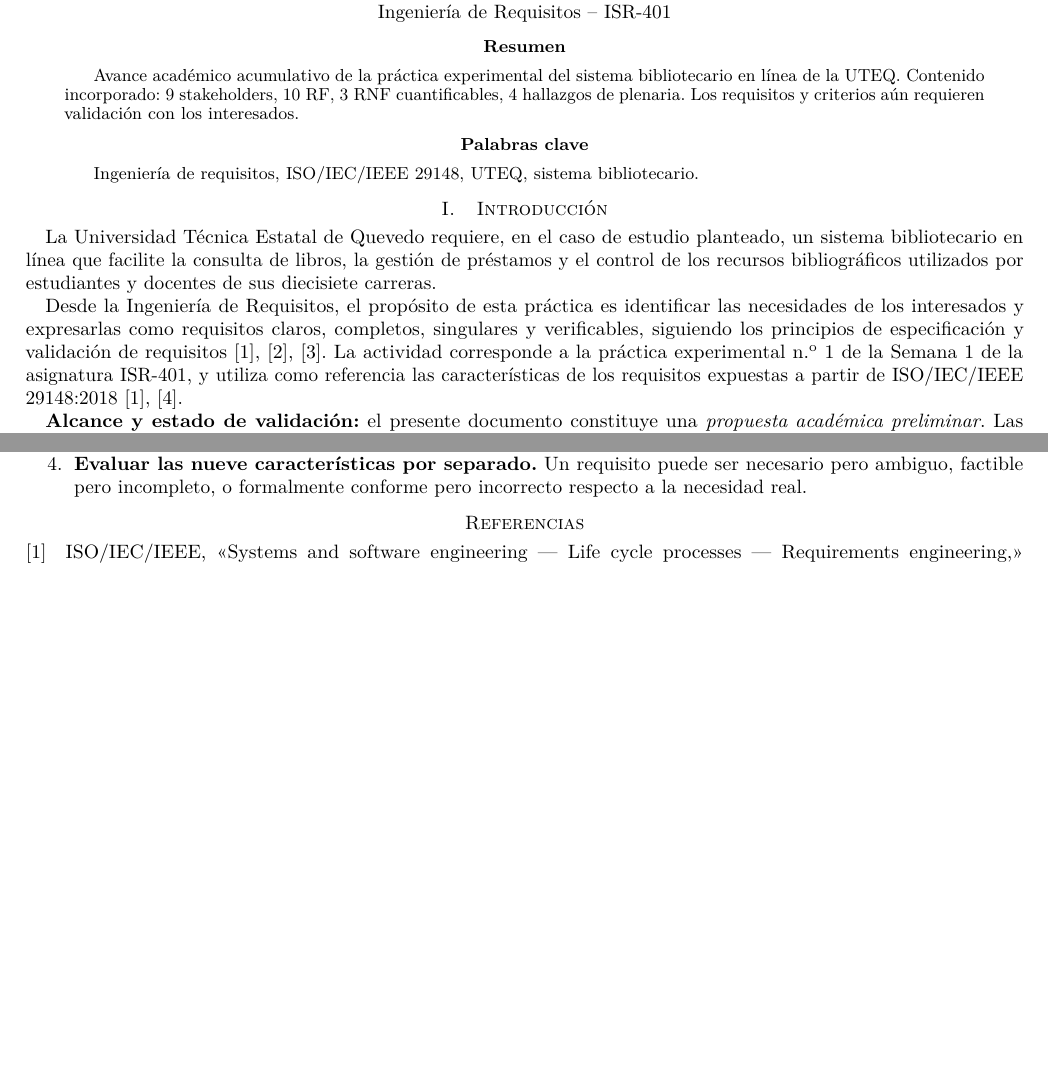
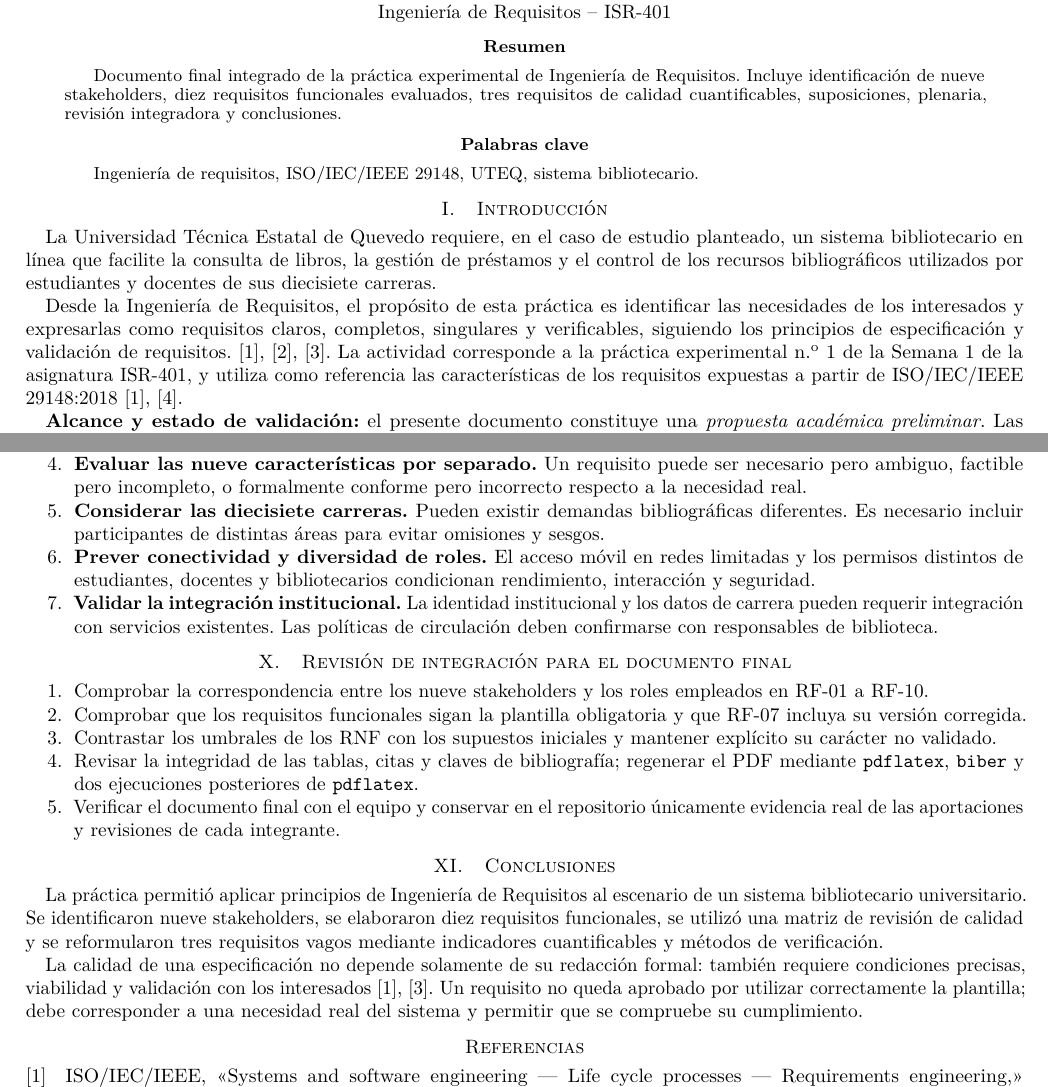
Before and after one commit to josegilcesc/ISR401-FORM-TL-01-GRUPO01, a LaTeX paper (main.tex): two parts of pages 1 and 6 of 6 before the commit and two parts of pages 1 and 6 of 7 after it, joined at a grey line, cut so that both start at the same text, the shorter picture padded with empty space. Compiled offline with pdfLaTeX.

Commit message:
Se completan los siete hallazgos y las conclusiones para el documento final
Se completan los siete hallazgos, la revisión de integración y las conclusiones; se consolidan las fuentes citadas y las secciones en la versión completa del artículo IEEE.

```diff
--- a/main.tex
+++ b/main.tex
@@ -33,7 +33,7 @@ Ingeniería de Requisitos -- ISR-401}}
 \maketitle
 
 \begin{abstract}
-Avance académico acumulativo de la práctica experimental del sistema bibliotecario en línea de la UTEQ. Contenido incorporado: 9 stakeholders, 10 RF, 3 RNF cuantificables, 4 hallazgos de plenaria. Los requisitos y criterios aún requieren validación con los interesados.
+Documento final integrado de la práctica experimental de Ingeniería de Requisitos. Incluye identificación de nueve stakeholders, diez requisitos funcionales evaluados, tres requisitos de calidad cuantificables, suposiciones, plenaria, revisión integradora y conclusiones.
 \end{abstract}
 
 \begin{IEEEkeywords}
@@ -43,7 +43,7 @@ Ingeniería de requisitos, ISO/IEC/IEEE 29148, UTEQ, sistema bibliotecario.
 \section{Introducción}
 La Universidad Técnica Estatal de Quevedo requiere, en el caso de estudio planteado, un sistema bibliotecario en línea que facilite la consulta de libros, la gestión de préstamos y el control de los recursos bibliográficos utilizados por estudiantes y docentes de sus diecisiete carreras.
 
-Desde la Ingeniería de Requisitos, el propósito de esta práctica es identificar las necesidades de los interesados y expresarlas como requisitos claros, completos, singulares y verificables, siguiendo los principios de especificación y validación de requisitos \cite{ieee29148,pohl2025,swebok2024}. La actividad corresponde a la práctica experimental n.\textsuperscript{o} 1 de la Semana 1 de la asignatura ISR-401, y utiliza como referencia las características de los requisitos expuestas a partir de ISO/IEC/IEEE 29148:2018 \cite{uteqsemana1,ieee29148}.
+Desde la Ingeniería de Requisitos, el propósito de esta práctica es identificar las necesidades de los interesados y expresarlas como requisitos claros, completos, singulares y verificables, siguiendo los principios de especificación y validación de requisitos. \cite{ieee29148,pohl2025,swebok2024}. La actividad corresponde a la práctica experimental n.\textsuperscript{o} 1 de la Semana 1 de la asignatura ISR-401, y utiliza como referencia las características de los requisitos expuestas a partir de ISO/IEC/IEEE 29148:2018 \cite{uteqsemana1,ieee29148}.
 
 \textbf{Alcance y estado de validación:} el presente documento constituye una \emph{propuesta académica preliminar}. Las políticas de préstamos, renovación, bloqueo y cifras de desempeño aquí definidas son supuestos para la práctica; no se presentan como decisiones oficiales de la biblioteca UTEQ ni como resultados de entrevistas realizadas.
 
@@ -320,7 +320,24 @@ Se proponen siete hallazgos para la presentación grupal, a partir de los criter
 \item \textbf{Eliminar la ambigüedad.} Palabras como «rápido», «sencillo» o «casi siempre» generan interpretaciones incompatibles. Deben sustituirse por condiciones y criterios verificables.
 \item \textbf{Aplicar una plantilla uniforme.} «El sistema deberá\ldots{} cuando\ldots{} con el fin de\ldots{}» facilita identificar acción, objeto, condición y propósito.
 \item \textbf{Evaluar las nueve características por separado.} Un requisito puede ser necesario pero ambiguo, factible pero incompleto, o formalmente conforme pero incorrecto respecto a la necesidad real.
+\item \textbf{Considerar las diecisiete carreras.} Pueden existir demandas bibliográficas diferentes. Es necesario incluir participantes de distintas áreas para evitar omisiones y sesgos.
+\item \textbf{Prever conectividad y diversidad de roles.} El acceso móvil en redes limitadas y los permisos distintos de estudiantes, docentes y bibliotecarios condicionan rendimiento, interacción y seguridad.
+\item \textbf{Validar la integración institucional.} La identidad institucional y los datos de carrera pueden requerir integración con servicios existentes. Las políticas de circulación deben confirmarse con responsables de biblioteca.
 \end{enumerate}
+
+\section{Revisión de integración para el documento final}
+\begin{enumerate}
+\item Comprobar la correspondencia entre los nueve stakeholders y los roles empleados en RF-01 a RF-10.
+\item Comprobar que los requisitos funcionales sigan la plantilla obligatoria y que RF-07 incluya su versión corregida.
+\item Contrastar los umbrales de los RNF con los supuestos iniciales y mantener explícito su carácter no validado.
+\item Revisar la integridad de las tablas, citas y claves de bibliografía; regenerar el PDF mediante \texttt{pdflatex}, \texttt{biber} y dos ejecuciones posteriores de \texttt{pdflatex}.
+\item Verificar el documento final con el equipo y conservar en el repositorio únicamente evidencia real de las aportaciones y revisiones de cada integrante.
+\end{enumerate}
+
+\section{Conclusiones}
+La práctica permitió aplicar principios de Ingeniería de Requisitos al escenario de un sistema bibliotecario universitario. Se identificaron nueve stakeholders, se elaboraron diez requisitos funcionales, se utilizó una matriz de revisión de calidad y se reformularon tres requisitos vagos mediante indicadores cuantificables y métodos de verificación.
+
+La calidad de una especificación no depende solamente de su redacción formal: también requiere condiciones precisas, viabilidad y validación con los interesados \cite{ieee29148,swebok2024}. Un requisito no queda aprobado por utilizar correctamente la plantilla; debe corresponder a una necesidad real del sistema y permitir que se compruebe su cumplimiento.
 
 \printbibliography[title={Referencias}]
 \end{document}
```
Also changed, not shown: main.pdf.
